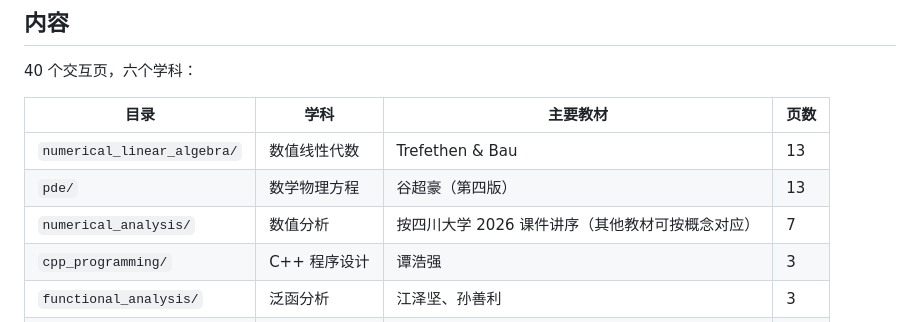
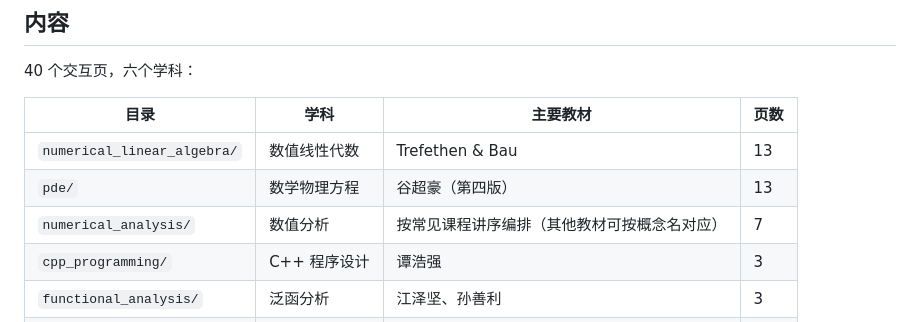
Before and after one commit to cotigo-cmd/math-visualization, a Markdown page: README.md, the part around the change. GitHub-like rendering.

Commit message:
README：去掉学校名，改为通用课程讲序表述

```diff
--- a/README.md
+++ b/README.md
@@ -29,7 +29,7 @@
 | --- | --- | --- | --- |
 | `numerical_linear_algebra/` | 数值线性代数 | Trefethen & Bau | 13 |
 | `pde/` | 数学物理方程 | 谷超豪（第四版） | 13 |
-| `numerical_analysis/` | 数值分析 | 按四川大学 2026 课件讲序（其他教材可按概念对应） | 7 |
+| `numerical_analysis/` | 数值分析 | 按常见课程讲序编排（其他教材可按概念名对应） | 7 |
 | `cpp_programming/` | C++ 程序设计 | 谭浩强 | 3 |
 | `functional_analysis/` | 泛函分析 | 江泽坚、孙善利 | 3 |
 | `parallel_computing/` | 并行算法 | Quinn（MPI/OpenMP） | 1 |
```
